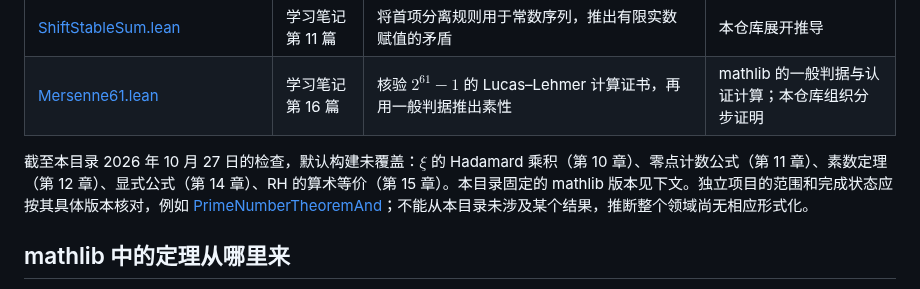
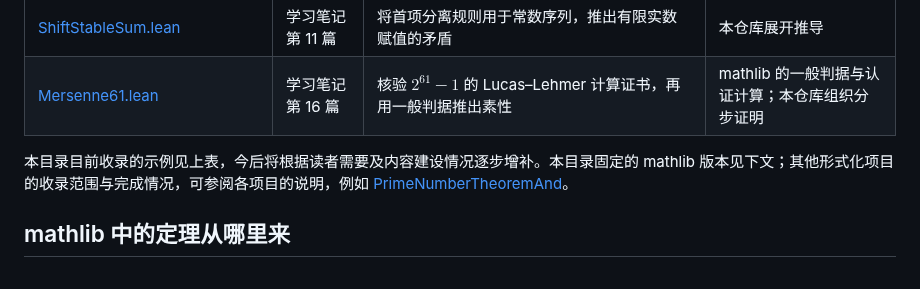
Before and after one commit to lichengtong123/lichengtong-RH, a Markdown page: 形式化证明-Lean示例/README.md, the part around the change. Drawn GitHub-style.

Commit message:
改为按需要逐步增补Lean示例的说明

```diff
--- a/形式化证明-Lean示例/README.md
+++ b/形式化证明-Lean示例/README.md
@@ -39,7 +39,7 @@
 | [ShiftStableSum.lean](Lean入门示例/ShiftStableSum.lean) | 学习笔记第 11 篇 | 将首项分离规则用于常数序列，推出有限实数赋值的矛盾 | 本仓库展开推导 |
 | [Mersenne61.lean](Lean入门示例/Mersenne61.lean) | 学习笔记第 16 篇 | 核验 $2^{61}-1$ 的 Lucas–Lehmer 计算证书，再用一般判据推出素性 | mathlib 的一般判据与认证计算；本仓库组织分步证明 |
 
-截至本目录 2026 年 10 月 27 日的检查，默认构建未覆盖：$\xi$ 的 Hadamard 乘积（第 10 章）、零点计数公式（第 11 章）、素数定理（第 12 章）、显式公式（第 14 章）、RH 的算术等价（第 15 章）。本目录固定的 mathlib 版本见下文。独立项目的范围和完成状态应按其具体版本核对，例如 [PrimeNumberTheoremAnd](https://github.com/AlexKontorovich/PrimeNumberTheoremAnd)；不能从本目录未涉及某个结果，推断整个领域尚无相应形式化。
+本目录目前收录的示例见上表，今后将根据读者需要及内容建设情况逐步增补。本目录固定的 mathlib 版本见下文；其他形式化项目的收录范围与完成情况，可参阅各项目的说明，例如 [PrimeNumberTheoremAnd](https://github.com/AlexKontorovich/PrimeNumberTheoremAnd)。
 
 ## mathlib 中的定理从哪里来
 
```
